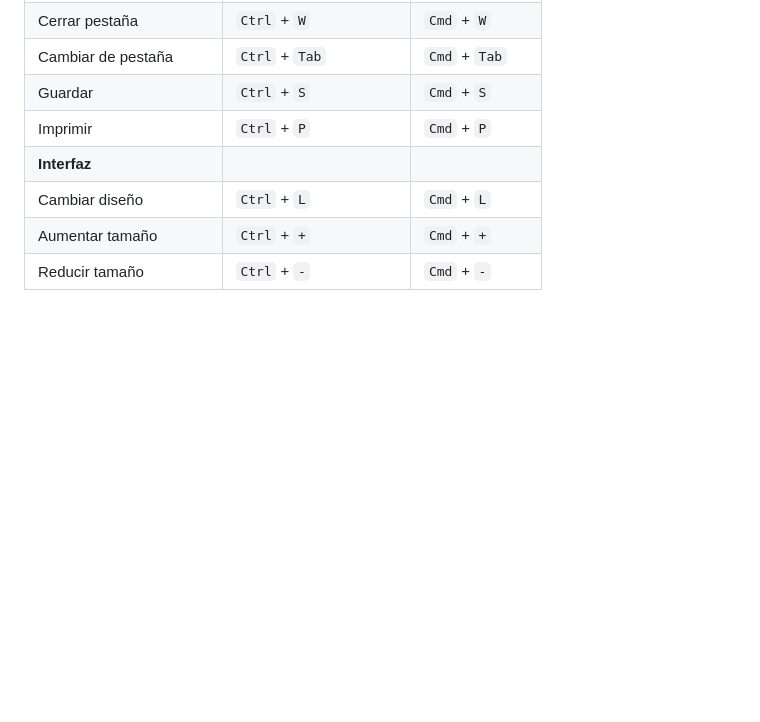
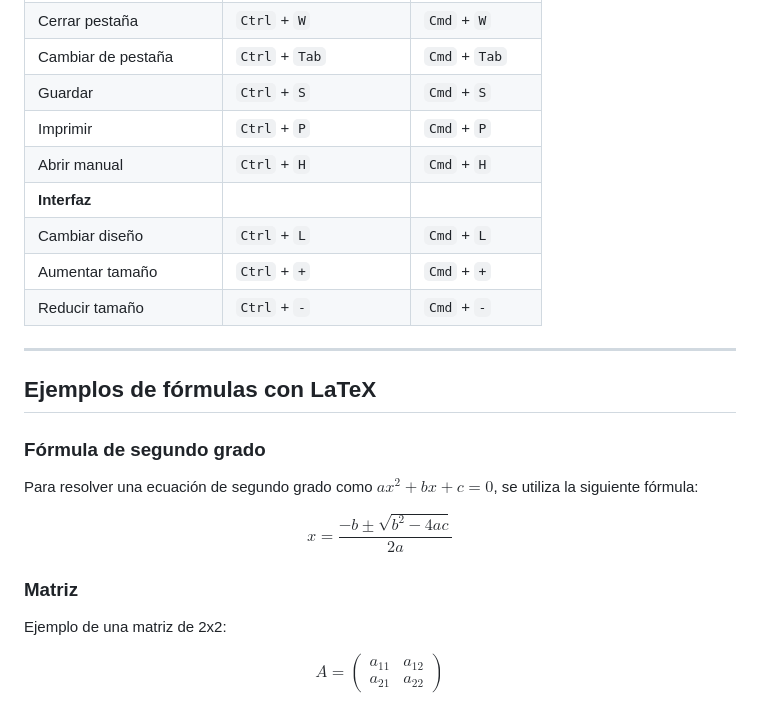
Before and after one commit to jjdeharo/edimarkweb, a Markdown page: manual.md, the part around the change printed below. Drawn GitHub-style; blank space fills up the shorter version.

```diff
--- a/manual.md
+++ b/manual.md
@@ -72,7 +82,31 @@ El panel de previsualización no es solo para ver, también puedes interactuar c
 | Cambiar de pestaña | `Ctrl` + `Tab` | `Cmd` + `Tab` |
 | Guardar | `Ctrl` + `S` | `Cmd` + `S` |
 | Imprimir | `Ctrl` + `P` | `Cmd` + `P` |
+| Abrir manual | `Ctrl` + `H` | `Cmd` + `H` |
 | **Interfaz** | | |
 | Cambiar diseño | `Ctrl` + `L` | `Cmd` + `L` |
 | Aumentar tamaño | `Ctrl` + `+` | `Cmd` + `+` |
 | Reducir tamaño | `Ctrl` + `-` | `Cmd` + `-` |
+
+---
+
+## Ejemplos de fórmulas con LaTeX
+
+### Fórmula de segundo grado
+
+Para resolver una ecuación de segundo grado como $ax^2 + bx + c = 0$, se utiliza la siguiente fórmula:
+
+$$
+x = \frac{-b \pm \sqrt{b^2-4ac}}{2a}
+$$
+
+### Matriz
+
+Ejemplo de una matriz de 2x2:
+
+$$
+A = \begin{pmatrix}
+a_{11} & a_{12} \\
+a_{21} & a_{22}
+\end{pmatrix}
+$$
```
Also changed, not shown: other parts of manual.md (+34 -24 lines).
